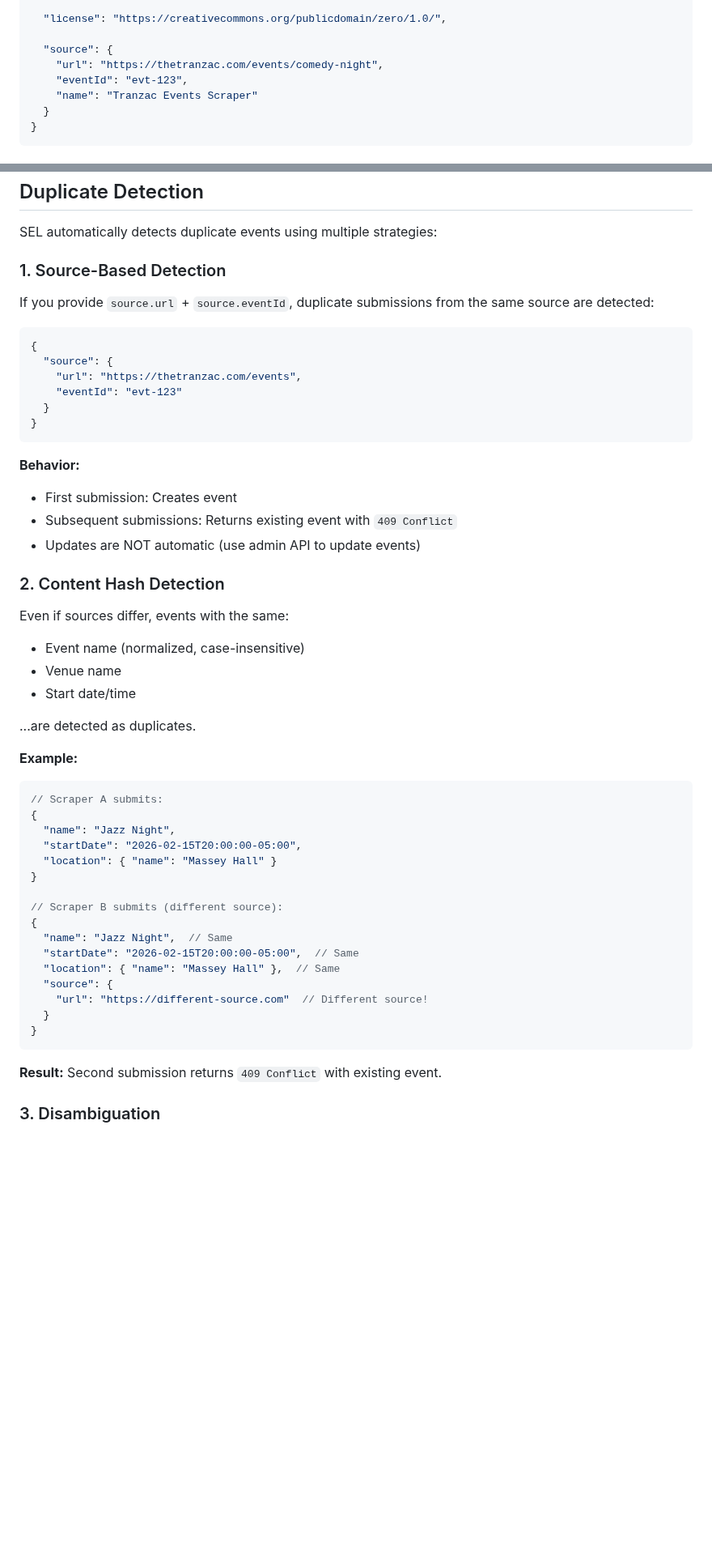
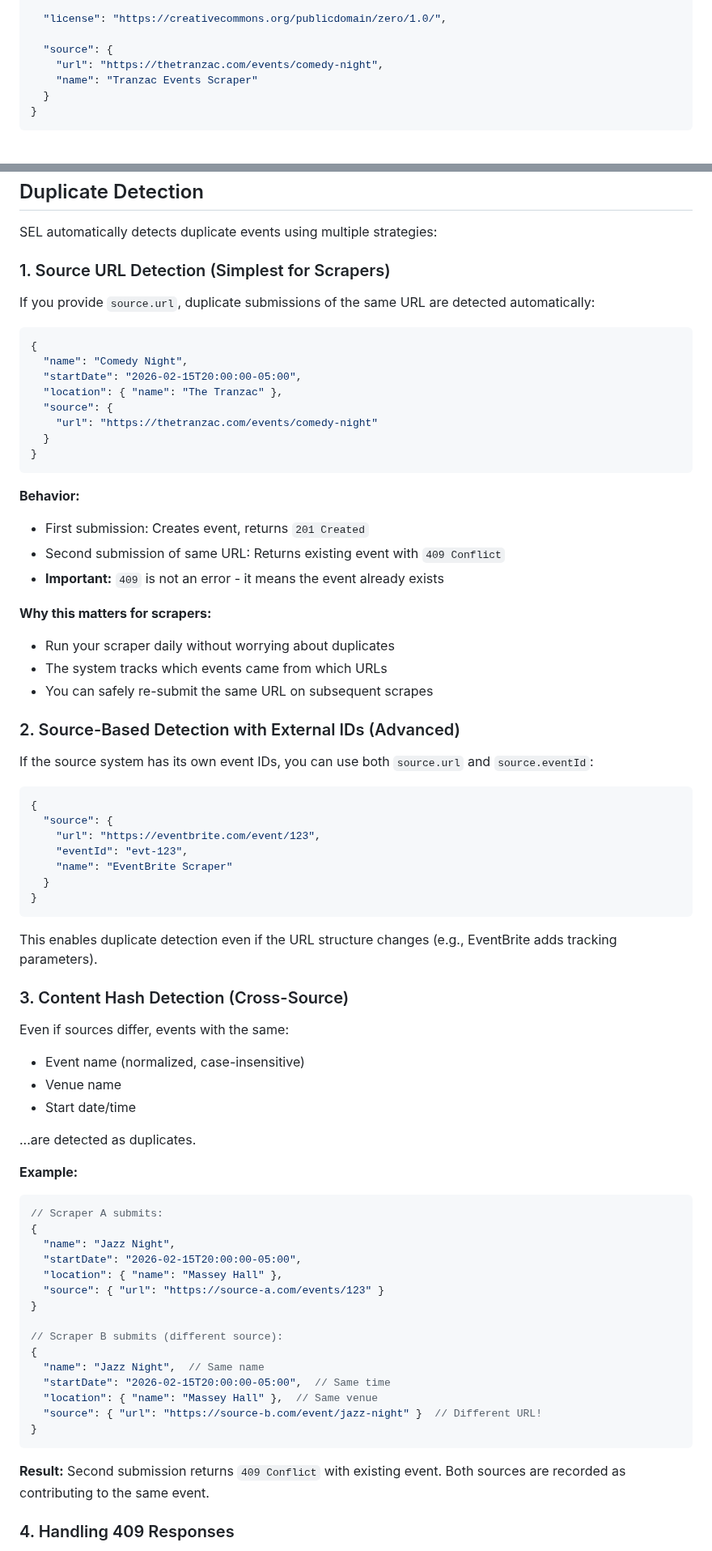
Before and after one commit to Togather-Foundation/server, a Markdown page: docs/API.md, 2 parts joined by grey strips. Shown at 81% size. GitHub-like rendering; blank space fills up the shorter version.

````diff
--- a/docs/API.md
+++ b/docs/API.md
@@ -177,7 +182,6 @@ For better data quality, include these additional fields:
 
   "source": {
     "url": "https://thetranzac.com/events/comedy-night",
-    "eventId": "evt-123",
     "name": "Tranzac Events Scraper"
   }
 }
@@ -482,25 +511,48 @@ Content-Type: application/problem+json
 
 SEL automatically detects duplicate events using multiple strategies:
 
-### 1. Source-Based Detection
+### 1. Source URL Detection (Simplest for Scrapers)
 
-If you provide `source.url` + `source.eventId`, duplicate submissions from the same source are detected:
+If you provide `source.url`, duplicate submissions of the same URL are detected automatically:
 
 ```json
 {
+  "name": "Comedy Night",
+  "startDate": "2026-02-15T20:00:00-05:00",
+  "location": { "name": "The Tranzac" },
   "source": {
-    "url": "https://thetranzac.com/events",
-    "eventId": "evt-123"
+    "url": "https://thetranzac.com/events/comedy-night"
   }
 }
 ```
 
 **Behavior:**
-- First submission: Creates event
-- Subsequent submissions: Returns existing event with `409 Conflict`
-- Updates are NOT automatic (use admin API to update events)
+- First submission: Creates event, returns `201 Created`
+- Second submission of same URL: Returns existing event with `409 Conflict`
+- **Important:** `409` is not an error - it means the event already exists
 
-### 2. Content Hash Detection
+**Why this matters for scrapers:**
+- Run your scraper daily without worrying about duplicates
+- The system tracks which events came from which URLs
+- You can safely re-submit the same URL on subsequent scrapes
+
+### 2. Source-Based Detection with External IDs (Advanced)
+
+If the source system has its own event IDs, you can use both `source.url` and `source.eventId`:
+
+```json
+{
+  "source": {
+    "url": "https://eventbrite.com/event/123",
+    "eventId": "evt-123",
+    "name": "EventBrite Scraper"
+  }
+}
+```
+
+This enables duplicate detection even if the URL structure changes (e.g., EventBrite adds tracking parameters).
+
+### 3. Content Hash Detection (Cross-Source)
 
 Even if sources differ, events with the same:
 - Event name (normalized, case-insensitive)
@@ -516,21 +568,20 @@ Even if sources differ, events with the same:
 {
   "name": "Jazz Night",
   "startDate": "2026-02-15T20:00:00-05:00",
-  "location": { "name": "Massey Hall" }
+  "location": { "name": "Massey Hall" },
+  "source": { "url": "https://source-a.com/events/123" }
 }
 
 // Scraper B submits (different source):
 {
-  "name": "Jazz Night",  // Same
-  "startDate": "2026-02-15T20:00:00-05:00",  // Same
-  "location": { "name": "Massey Hall" },  // Same
-  "source": {
-    "url": "https://different-source.com"  // Different source!
-  }
+  "name": "Jazz Night",  // Same name
+  "startDate": "2026-02-15T20:00:00-05:00",  // Same time
+  "location": { "name": "Massey Hall" },  // Same venue
+  "source": { "url": "https://source-b.com/event/jazz-night" }  // Different URL!
 }
 ```
 
-**Result:** Second submission returns `409 Conflict` with existing event.
+**Result:** Second submission returns `409 Conflict` with existing event. Both sources are recorded as contributing to the same event.
 
-### 3. Disambiguation
+### 4. Handling 409 Responses
 
````
Also changed, not shown: other parts of docs/API.md (+60 -10 lines).
